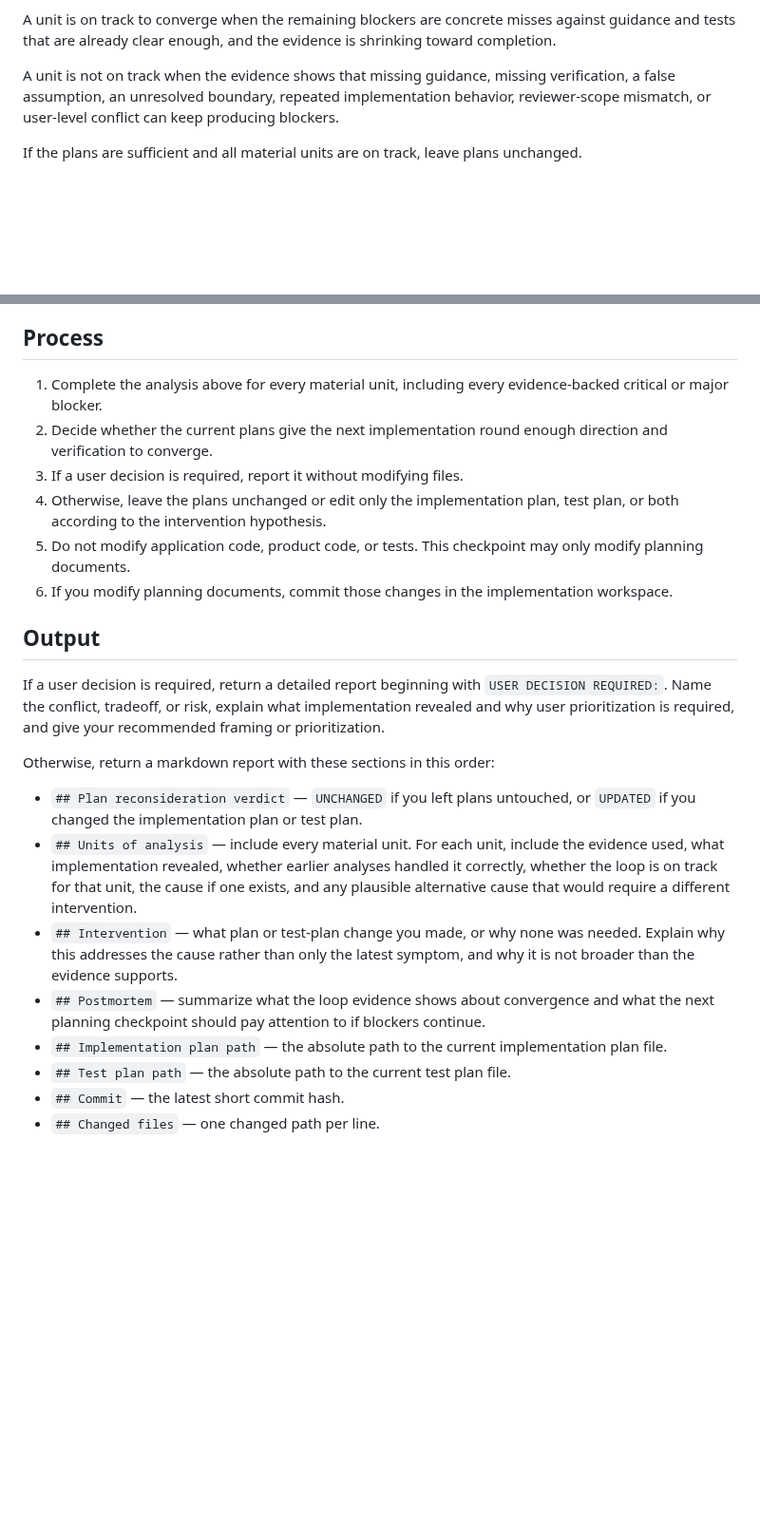
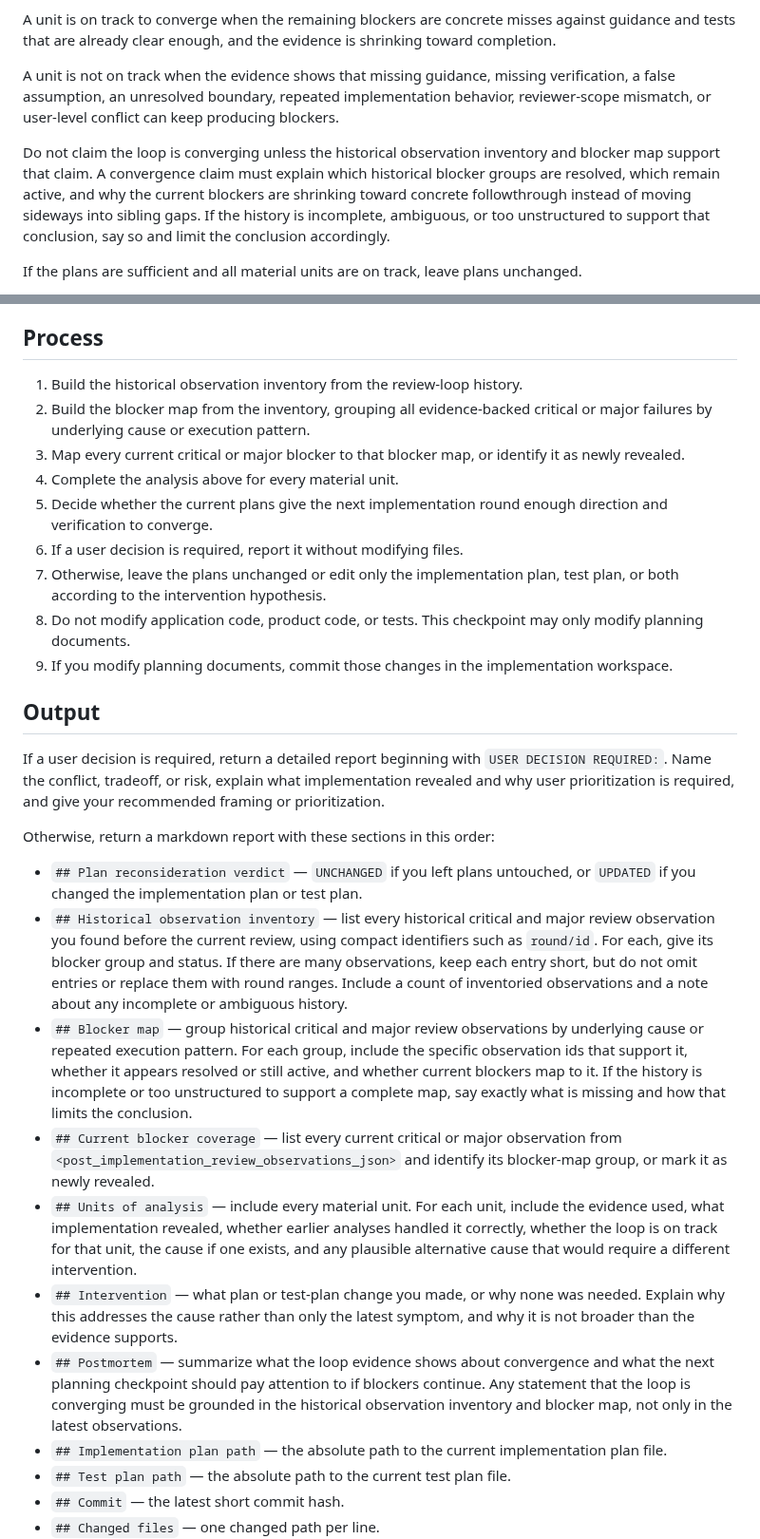
Before and after one commit to danshapiro/trycycle, a Markdown page: subagents/prompt-planning-reconsider.md, 2 parts joined by grey strips. Shown at 95% size. Drawn GitHub-style; blank space fills up the shorter version.

Commit message:
Require history inventory in plan reconsideration

```diff
--- a/subagents/prompt-planning-reconsider.md
+++ b/subagents/prompt-planning-reconsider.md
@@ -55,6 +61,8 @@ A unit is on track to converge when the remaining blockers are concrete misses a
 
 A unit is not on track when the evidence shows that missing guidance, missing verification, a false assumption, an unresolved boundary, repeated implementation behavior, reviewer-scope mismatch, or user-level conflict can keep producing blockers.
 
+Do not claim the loop is converging unless the historical observation inventory and blocker map support that claim. A convergence claim must explain which historical blocker groups are resolved, which remain active, and why the current blockers are shrinking toward concrete followthrough instead of moving sideways into sibling gaps. If the history is incomplete, ambiguous, or too unstructured to support that conclusion, say so and limit the conclusion accordingly.
+
 If the plans are sufficient and all material units are on track, leave plans unchanged.
 
 If any material unit is not on track because of a plan or test-plan cause, and that cause can be fixed without violating user instructions, update the implementation plan, the test plan, or both. The change may be an acceptance criterion, source-of-truth decision, ownership boundary, validation rule, error-handling rule, test fidelity requirement, architecture correction, or explicit user-decision request.
@@ -65,12 +73,15 @@ Form an intervention hypothesis. Then repeatedly challenge yourself: Are you rea
 
 ## Process
 
-1. Complete the analysis above for every material unit, including every evidence-backed critical or major blocker.
-2. Decide whether the current plans give the next implementation round enough direction and verification to converge.
-3. If a user decision is required, report it without modifying files.
-4. Otherwise, leave the plans unchanged or edit only the implementation plan, test plan, or both according to the intervention hypothesis.
-5. Do not modify application code, product code, or tests. This checkpoint may only modify planning documents.
-6. If you modify planning documents, commit those changes in the implementation workspace.
+1. Build the historical observation inventory from the review-loop history.
+2. Build the blocker map from the inventory, grouping all evidence-backed critical or major failures by underlying cause or execution pattern.
+3. Map every current critical or major blocker to that blocker map, or identify it as newly revealed.
+4. Complete the analysis above for every material unit.
+5. Decide whether the current plans give the next implementation round enough direction and verification to converge.
+6. If a user decision is required, report it without modifying files.
+7. Otherwise, leave the plans unchanged or edit only the implementation plan, test plan, or both according to the intervention hypothesis.
+8. Do not modify application code, product code, or tests. This checkpoint may only modify planning documents.
+9. If you modify planning documents, commit those changes in the implementation workspace.
 
 ## Output
 
@@ -79,9 +90,12 @@ If a user decision is required, return a detailed report beginning with `USER DE
 Otherwise, return a markdown report with these sections in this order:
 
 - `## Plan reconsideration verdict` — `UNCHANGED` if you left plans untouched, or `UPDATED` if you changed the implementation plan or test plan.
+- `## Historical observation inventory` — list every historical critical and major review observation you found before the current review, using compact identifiers such as `round/id`. For each, give its blocker group and status. If there are many observations, keep each entry short, but do not omit entries or replace them with round ranges. Include a count of inventoried observations and a note about any incomplete or ambiguous history.
+- `## Blocker map` — group historical critical and major review observations by underlying cause or repeated execution pattern. For each group, include the specific observation ids that support it, whether it appears resolved or still active, and whether current blockers map to it. If the history is incomplete or too unstructured to support a complete map, say exactly what is missing and how that limits the conclusion.
+- `## Current blocker coverage` — list every current critical or major observation from `<post_implementation_review_observations_json>` and identify its blocker-map group, or mark it as newly revealed.
 - `## Units of analysis` — include every material unit. For each unit, include the evidence used, what implementation revealed, whether earlier analyses handled it correctly, whether the loop is on track for that unit, the cause if one exists, and any plausible alternative cause that would require a different intervention.
 - `## Intervention` — what plan or test-plan change you made, or why none was needed. Explain why this addresses the cause rather than only the latest symptom, and why it is not broader than the evidence supports.
-- `## Postmortem` — summarize what the loop evidence shows about convergence and what the next planning checkpoint should pay attention to if blockers continue.
+- `## Postmortem` — summarize what the loop evidence shows about convergence and what the next planning checkpoint should pay attention to if blockers continue. Any statement that the loop is converging must be grounded in the historical observation inventory and blocker map, not only in the latest observations.
 - `## Implementation plan path` — the absolute path to the current implementation plan file.
 - `## Test plan path` — the absolute path to the current test plan file.
 - `## Commit` — the latest short commit hash.
```
Also changed, not shown: other parts of subagents/prompt-planning-reconsider.md (+7 -1 lines).
